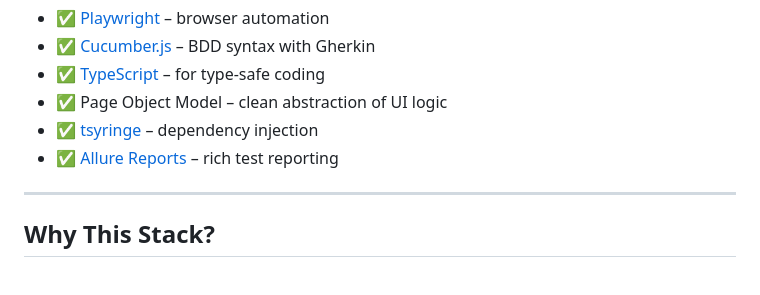
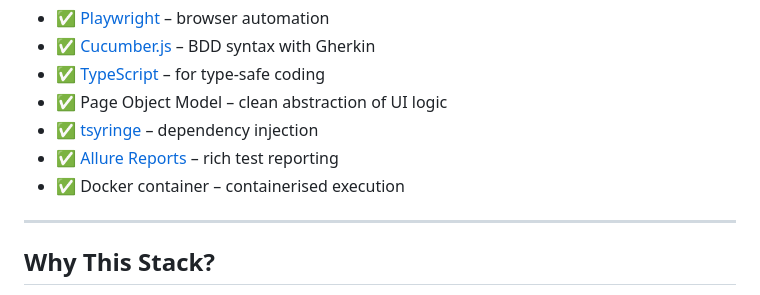
Before and after one commit to tijothomas95/PlaywrightCucumberTypescript, a Markdown page: README.md, the part around the change. Drawn GitHub-style.

```diff
--- a/README.md
+++ b/README.md
@@ -8,6 +8,7 @@ This is an end-to-end test automation framework that combines:
 - ✅ Page Object Model – clean abstraction of UI logic
 - ✅ [tsyringe](https://github.com/microsoft/tsyringe) – dependency injection
 - ✅ [Allure Reports](https://docs.qameta.io/allure/) – rich test reporting
+- ✅ Docker container – containerised execution
 
 ---
 
```
